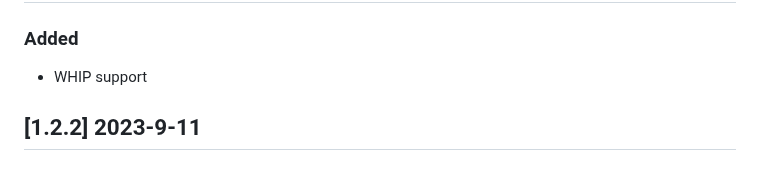
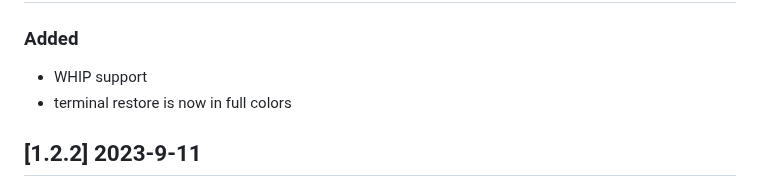
Before and after one commit to tuzig/webexec, a Markdown page: CHANGELOG.md, the part around the change. GitHub-like rendering.

Commit message:
Updating the changelog

```diff
--- a/CHANGELOG.md
+++ b/CHANGELOG.md
@@ -14,6 +14,7 @@ and the release workflow reads it to set github's release notes.
 ### Added
 
 - WHIP support
+- terminal restore is now in full colors
 
 ## [1.2.2] 2023-9-11
 
```
